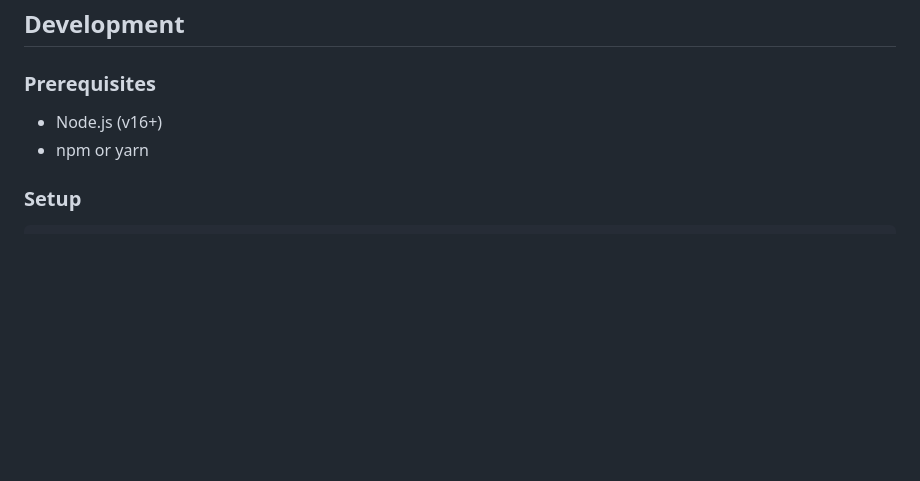
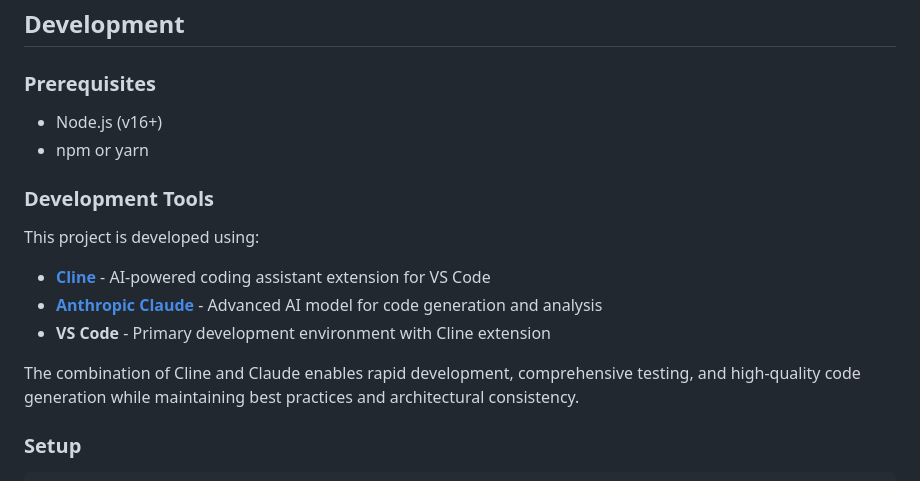
Before and after one commit to mcbuddy/testivai-visual-regression, a Markdown page: README.md, the part around the change. GitHub-like rendering; blank space fills up the shorter version.

````diff
--- a/README.md
+++ b/README.md
@@ -100,6 +100,16 @@ testivai/
 - Node.js (v16+)
 - npm or yarn
 
+### Development Tools
+
+This project is developed using:
+
+- **[Cline](https://github.com/cline/cline)** - AI-powered coding assistant extension for VS Code
+- **[Anthropic Claude](https://www.anthropic.com/claude)** - Advanced AI model for code generation and analysis
+- **VS Code** - Primary development environment with Cline extension
+
+The combination of Cline and Claude enables rapid development, comprehensive testing, and high-quality code generation while maintaining best practices and architectural consistency.
+
 ### Setup
 
 ```bash
````
